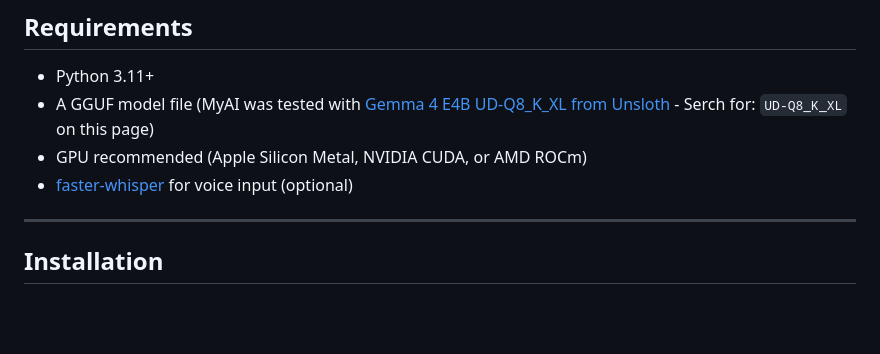
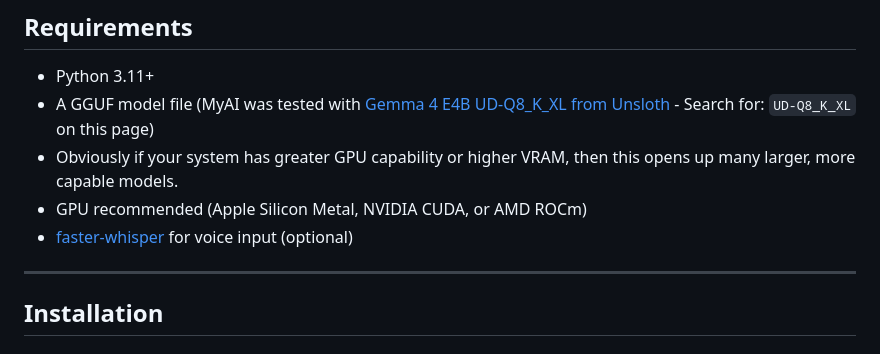
Before and after one commit to TheTechy/MyAI, a Markdown page: README.md, the part around the change. Rendered like a GitHub page; blank space fills up the shorter version.

```diff
--- a/README.md
+++ b/README.md
@@ -73,10 +73,10 @@ class MySkill(BaseSkill):
 ## Requirements
 
 - Python 3.11+
-- A GGUF model file (MyAI was tested with [Gemma 4 E4B UD-Q8_K_XL from Unsloth](https://huggingface.co/unsloth/gemma-4-E4B-it-GGUF) - Serch for: `UD-Q8_K_XL` on this page)
+- A GGUF model file (MyAI was tested with [Gemma 4 E4B UD-Q8_K_XL from Unsloth](https://huggingface.co/unsloth/gemma-4-E4B-it-GGUF) - Search for: `UD-Q8_K_XL` on this page)
+- Obviously if your system has greater GPU capability or higher VRAM, then this opens up many larger, more capable models.
 - GPU recommended (Apple Silicon Metal, NVIDIA CUDA, or AMD ROCm)
 - [faster-whisper](https://github.com/SYSTRAN/faster-whisper) for voice input (optional)
-
 ---
 
 ## Installation
```
